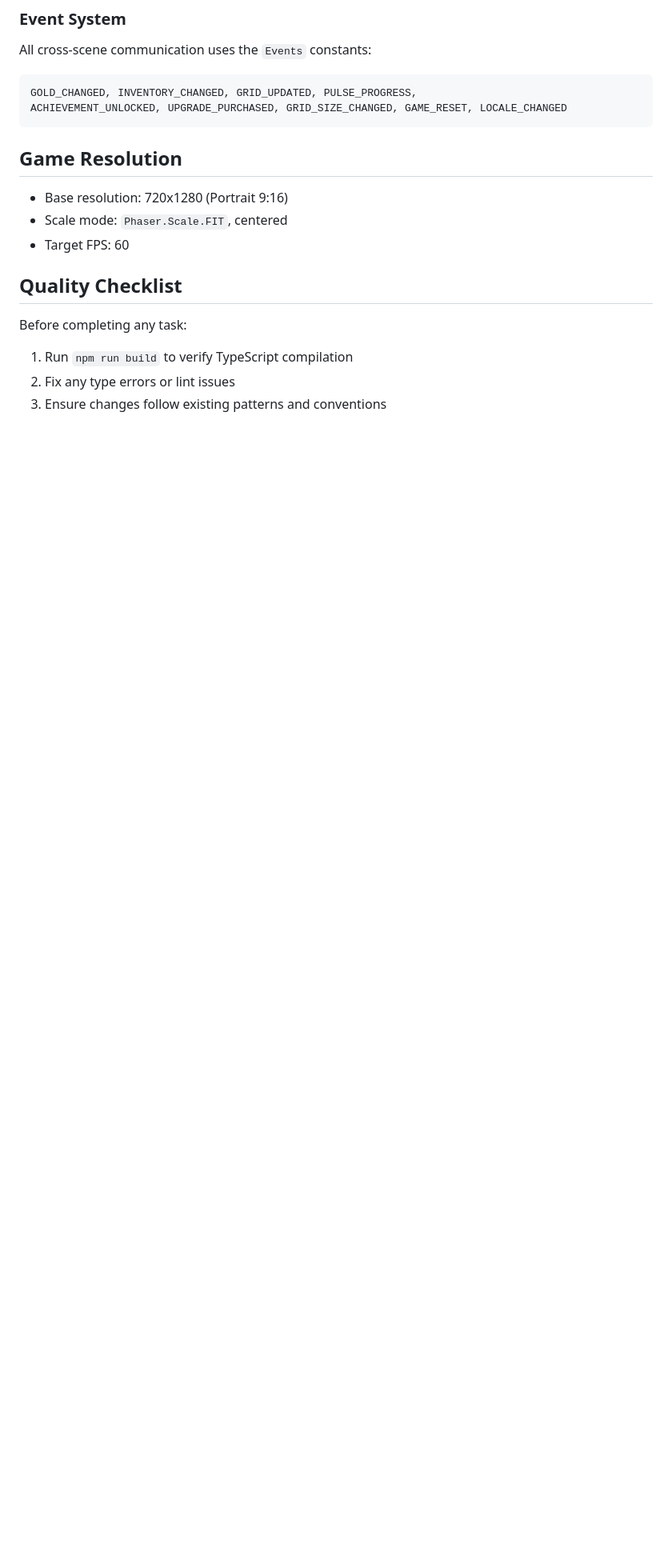
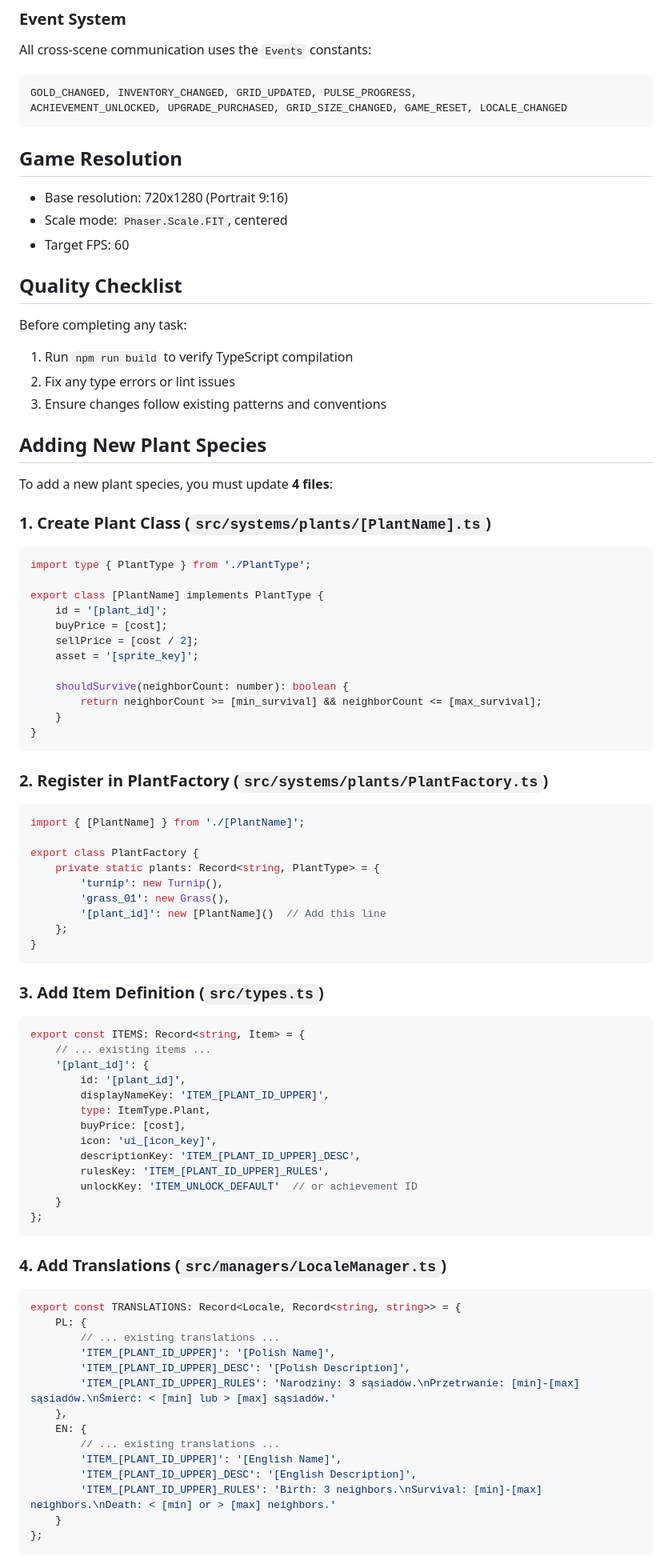
Before and after one commit to indiana/conways-garden, a Markdown page: AGENTS.md, the part around one of its changes. Shown at 80% size. Drawn GitHub-style; blank space fills up the shorter version.

Commit message:
docs: add plant species creation guide to AGENTS.md

````diff
--- a/AGENTS.md
+++ b/AGENTS.md
@@ -110,3 +110,72 @@ Before completing any task:
 1. Run `npm run build` to verify TypeScript compilation
 2. Fix any type errors or lint issues
 3. Ensure changes follow existing patterns and conventions
+
+## Adding New Plant Species
+
+To add a new plant species, you must update **4 files**:
+
+### 1. Create Plant Class (`src/systems/plants/[PlantName].ts`)
+```typescript
+import type { PlantType } from './PlantType';
+
+export class [PlantName] implements PlantType {
+    id = '[plant_id]';
+    buyPrice = [cost];
+    sellPrice = [cost / 2];
+    asset = '[sprite_key]';
+
+    shouldSurvive(neighborCount: number): boolean {
+        return neighborCount >= [min_survival] && neighborCount <= [max_survival];
+    }
+}
+```
+
+### 2. Register in PlantFactory (`src/systems/plants/PlantFactory.ts`)
+```typescript
+import { [PlantName] } from './[PlantName]';
+
+export class PlantFactory {
+    private static plants: Record<string, PlantType> = {
+        'turnip': new Turnip(),
+        'grass_01': new Grass(),
+        '[plant_id]': new [PlantName]()  // Add this line
+    };
+}
+```
+
+### 3. Add Item Definition (`src/types.ts`)
+```typescript
+export const ITEMS: Record<string, Item> = {
+    // ... existing items ...
+    '[plant_id]': {
+        id: '[plant_id]',
+        displayNameKey: 'ITEM_[PLANT_ID_UPPER]',
+        type: ItemType.Plant,
+        buyPrice: [cost],
+        icon: 'ui_[icon_key]',
+        descriptionKey: 'ITEM_[PLANT_ID_UPPER]_DESC',
+        rulesKey: 'ITEM_[PLANT_ID_UPPER]_RULES',
+        unlockKey: 'ITEM_UNLOCK_DEFAULT'  // or achievement ID
+    }
+};
+```
+
+### 4. Add Translations (`src/managers/LocaleManager.ts`)
+```typescript
+export const TRANSLATIONS: Record<Locale, Record<string, string>> = {
+    PL: {
+        // ... existing translations ...
+        'ITEM_[PLANT_ID_UPPER]': '[Polish Name]',
+        'ITEM_[PLANT_ID_UPPER]_DESC': '[Polish Description]',
+        'ITEM_[PLANT_ID_UPPER]_RULES': 'Narodziny: 3 sąsiadów.\nPrzetrwanie: [min]-[max] sąsiadów.\nŚmierć: < [min] lub > [max] sąsiadów.'
+    },
+    EN: {
+        // ... existing translations ...
+        'ITEM_[PLANT_ID_UPPER]': '[English Name]',
+        'ITEM_[PLANT_ID_UPPER]_DESC': '[English Description]',
+        'ITEM_[PLANT_ID_UPPER]_RULES': 'Birth: 3 neighbors.\nSurvival: [min]-[max] neighbors.\nDeath: < [min] or > [max] neighbors.'
+    }
+};
+```
+
````
Also changed, not shown: other parts of AGENTS.md (+10 -0 lines).
